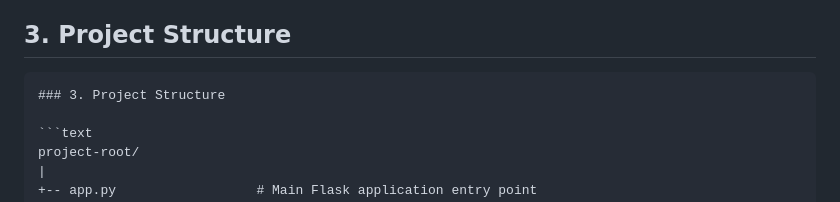
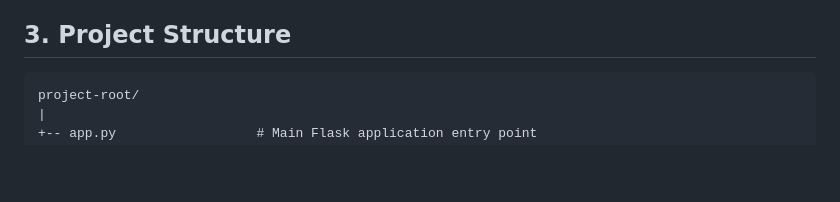
Before and after one commit to AshutoshKY125/student-performance-predictor, a Markdown page: README.md, the part around the change printed below. GitHub-like rendering; blank space fills up the shorter version.

````diff
--- a/README.md
+++ b/README.md
@@ -12,9 +12,6 @@ This project implements an end-to-end machine learning pipeline to predict stude
 *   **Logging and Exception Handling:** Implemented for better debugging and application robustness.
 
 ## 3. Project Structure
-
-```markdown
-### 3. Project Structure
 
 ```text
 project-root/
````
Also changed, not shown: other parts of README.md (+1 -0 lines).
